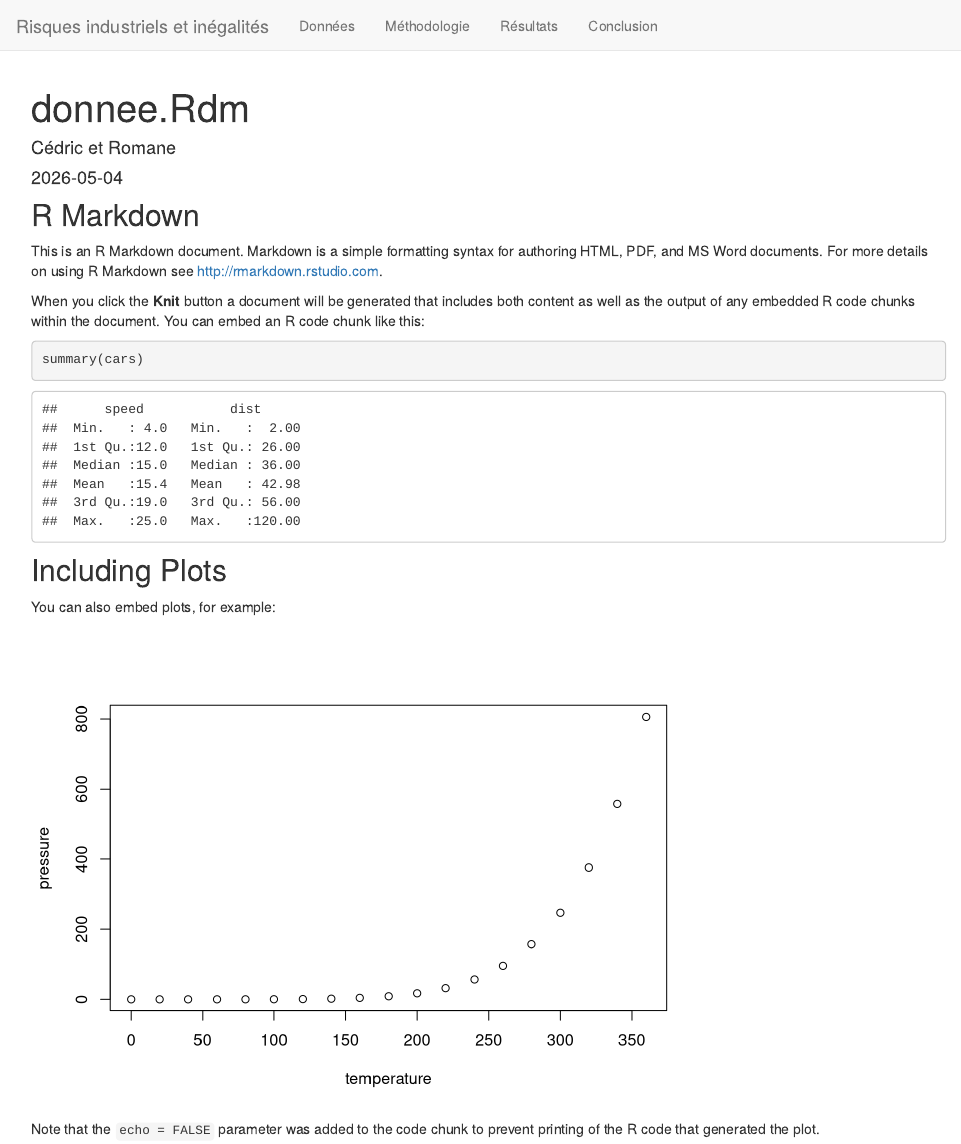
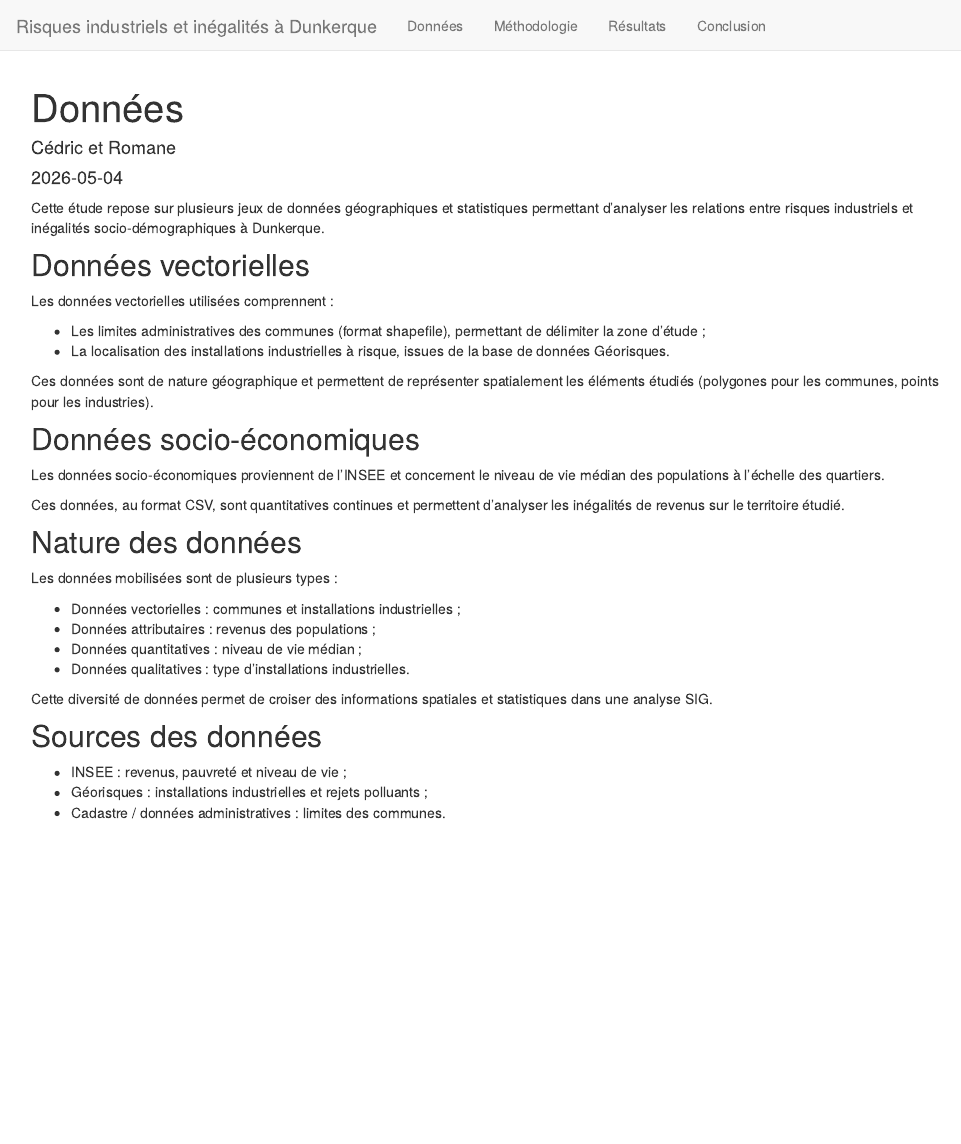
Before and after one commit to cedooooo/Welch-la-team, an R Markdown document (donnee.Rmd): the page in a window 1100 px wide, from its top. Rendered offline with R 4.5, knitr and Pandoc, with nearby package versions.

Commit message:
modif txt intro + données

````diff
--- a/_site.yml
+++ b/_site.yml
@@ -3,7 +3,7 @@ output_dir: "docs"
 
 navbar:
 
-  title: "Risques industriels et inégalités"
+  title: "Risques industriels et inégalités à Dunkerque"
 
   left:
 
--- a/donnee.Rmd
+++ b/donnee.Rmd
@@ -1,5 +1,5 @@
 ---
-title: "donnee.Rdm"
+title: "Données"
 author: "Cédric et Romane"
 date: "2026-05-04"
 output: html_document
@@ -9,22 +9,36 @@ output: html_document
 knitr::opts_chunk$set(echo = TRUE)
 ```
 
-## R Markdown
+Cette étude repose sur plusieurs jeux de données géographiques et statistiques permettant d’analyser les relations entre risques industriels et inégalités socio-démographiques à Dunkerque.
 
-This is an R Markdown document. Markdown is a simple formatting syntax for authoring HTML, PDF, and MS Word documents. For more details on using R Markdown see <http://rmarkdown.rstudio.com>.
+## Données vectorielles
 
-When you click the **Knit** button a document will be generated that includes both content as well as the output of any embedded R code chunks within the document. You can embed an R code chunk like this:
+Les données vectorielles utilisées comprennent :
 
-```{r cars}
-summary(cars)
-```
+- Les limites administratives des communes (format shapefile), permettant de délimiter la zone d’étude ;
+- La localisation des installations industrielles à risque, issues de la base de données Géorisques.
 
-## Including Plots
+Ces données sont de nature géographique et permettent de représenter spatialement les éléments étudiés (polygones pour les communes, points pour les industries).
 
-You can also embed plots, for example:
+## Données socio-économiques
 
-```{r pressure, echo=FALSE}
-plot(pressure)
-```
+Les données socio-économiques proviennent de l’INSEE et concernent le niveau de vie médian des populations à l’échelle des quartiers.
 
-Note that the `echo = FALSE` parameter was added to the code chunk to prevent printing of the R code that generated the plot.
+Ces données, au format CSV, sont quantitatives continues et permettent d’analyser les inégalités de revenus sur le territoire étudié.
+
+## Nature des données
+
+Les données mobilisées sont de plusieurs types :
+
+- Données vectorielles : communes et installations industrielles ;
+- Données attributaires : revenus des populations ;
+- Données quantitatives : niveau de vie médian ;
+- Données qualitatives : type d’installations industrielles.
+
+Cette diversité de données permet de croiser des informations spatiales et statistiques dans une analyse SIG.
+
+## Sources des données
+
+- INSEE : revenus, pauvreté et niveau de vie ;
+- Géorisques : installations industrielles et rejets polluants ;
+- Cadastre / données administratives : limites des communes.
````
Also changed, not shown: conclusion.Rmd (+1 -1 lines), index.Rmd (+8 -24 lines), methodologie.Rmd (+1 -1 lines), resultat.Rmd (+1 -1 lines), 5 other files.
